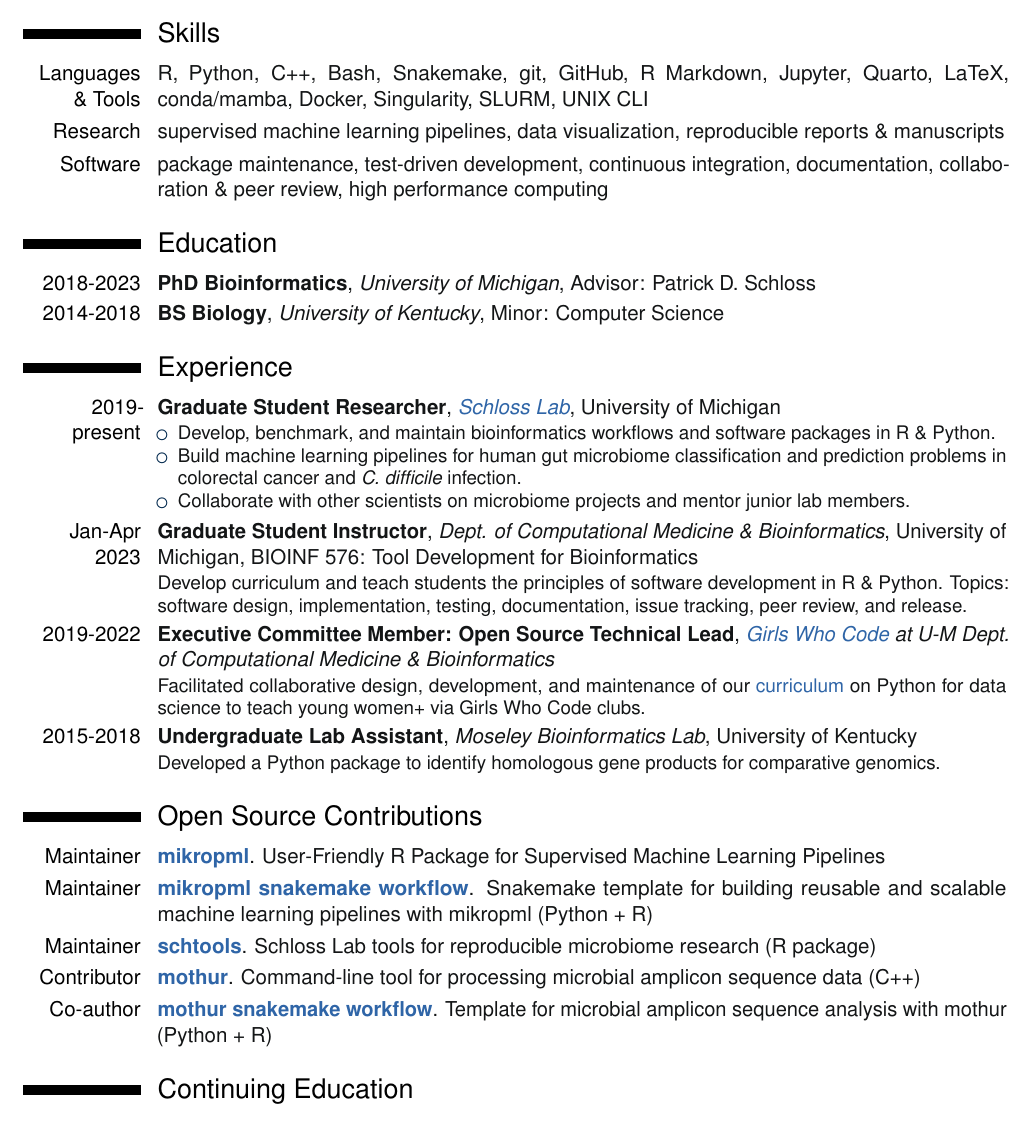
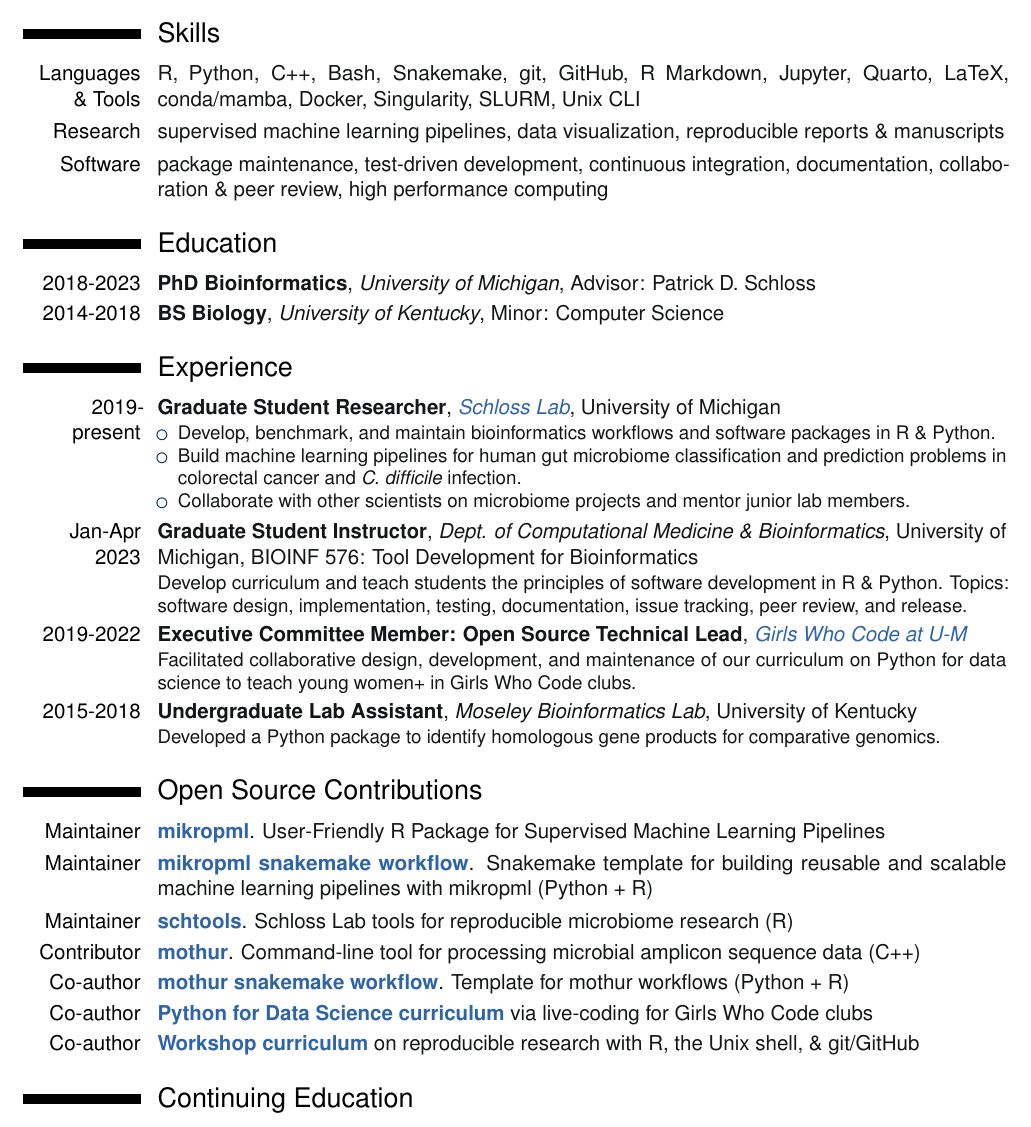
Before and after one commit to kelly-sovacool/latex-cv, a LaTeX CV (resume_KLS.tex): part of the page, cut so that both start at the same text. Compiled offline with pdfLaTeX.

Commit message:
Link GWC & SWC curricula in oss contributions

```diff
--- a/resume_KLS.tex
+++ b/resume_KLS.tex
@@ -129,7 +129,7 @@
 \section{Skills}\label{skills}}
 
 \nopagebreak
-    \cvitem{Languages \& Tools}{R, Python, C++, Bash, Snakemake, git, GitHub, R Markdown, Jupyter, Quarto, LaTeX, conda/mamba, Docker, Singularity, SLURM, UNIX CLI}
+    \cvitem{Languages \& Tools}{R, Python, C++, Bash, Snakemake, git, GitHub, R Markdown, Jupyter, Quarto, LaTeX, conda/mamba, Docker, Singularity, SLURM, Unix CLI}
     \cvitem{Research}{supervised machine learning pipelines, data visualization, reproducible reports \& manuscripts}
     \cvitem{Software}{package maintenance, test-driven development, continuous integration, documentation, collaboration \& peer review, high performance computing}
 
@@ -152,7 +152,7 @@
 
     \cventry{Jan-Apr 2023}{Graduate Student Instructor}{Dept. of Computational Medicine \& Bioinformatics}{University of Michigan}{BIOINF 576: Tool Development for Bioinformatics}{Develop curriculum and teach students the principles of software development in R \& Python. Topics: software design, implementation, testing, documentation, issue tracking, peer review, and release.}
 
-    \cventry{2019-2022}{Executive Committee Member: Open Source Technical Lead}{\href{https://github.com/GWC-DCMB}{Girls Who Code} at U-M Dept. of Computational Medicine \& Bioinformatics}{}{}{Facilitated collaborative design, development, and maintenance of our \href{https://doi.org/10.21105/jose.00138}{curriculum} on Python for data science to teach young women+ via Girls Who Code clubs.}
+    \cventry{2019-2022}{Executive Committee Member: Open Source Technical Lead}{\href{https://github.com/GWC-DCMB}{Girls Who Code at U-M}}{}{}{Facilitated collaborative design, development, and maintenance of our curriculum on Python for data science to teach young women+ in Girls Who Code clubs.}
 
     \cventry{2015-2018}{Undergraduate Lab Assistant}{Moseley Bioinformatics Lab}{University of Kentucky}{}{Developed a Python package to identify homologous gene products for comparative genomics.}
 
@@ -165,9 +165,11 @@
 \nopagebreak
     \cvline{Maintainer}{\href{https://github.com/SchlossLab/mikropml}{\textbf{mikropml}}. User-Friendly R Package for Supervised Machine Learning Pipelines}
     \cvline{Maintainer}{\href{https://github.com/SchlossLab/mikropml-snakemake-workflow}{\textbf{mikropml snakemake workflow}}. Snakemake template for building reusable and scalable machine learning pipelines with mikropml (Python + R)}
-    \cvline{Maintainer}{\href{https://github.com/SchlossLab/schtools}{\textbf{schtools}}. Schloss Lab tools for reproducible microbiome research (R package)}
+    \cvline{Maintainer}{\href{https://github.com/SchlossLab/schtools}{\textbf{schtools}}. Schloss Lab tools for reproducible microbiome research (R)}
     \cvline{Contributor}{\href{https://github.com/mothur/mothur}{\textbf{mothur}}. Command-line tool for processing microbial amplicon sequence data (C++)}
-    \cvline{Co-author}{\href{https://github.com/SchlossLab/mothur-snakemake-workflow}{\textbf{mothur snakemake workflow}}. Template for microbial amplicon sequence analysis with mothur (Python + R)}
+    \cvline{Co-author}{\href{https://github.com/SchlossLab/mothur-snakemake-workflow}{\textbf{mothur snakemake workflow}}. Template for mothur workflows (Python + R)}
+    \cvline{Co-author}{\href{https://github.com/GWC-DCMB/curriculum-notebooks}{\textbf{Python for Data Science curriculum}} via live-coding for Girls Who Code clubs}
+    \cvline{Co-author}{\href{https://github.com/umcarpentries/intro-curriculum-r}{\textbf{Workshop curriculum}} on reproducible research with R, the Unix shell, \& git/GitHub}
 
 \hypertarget{continuing-education}{%
 \section{Continuing Education}\label{continuing-education}}
```
Also changed, not shown: docs/resume_KLS.pdf.
